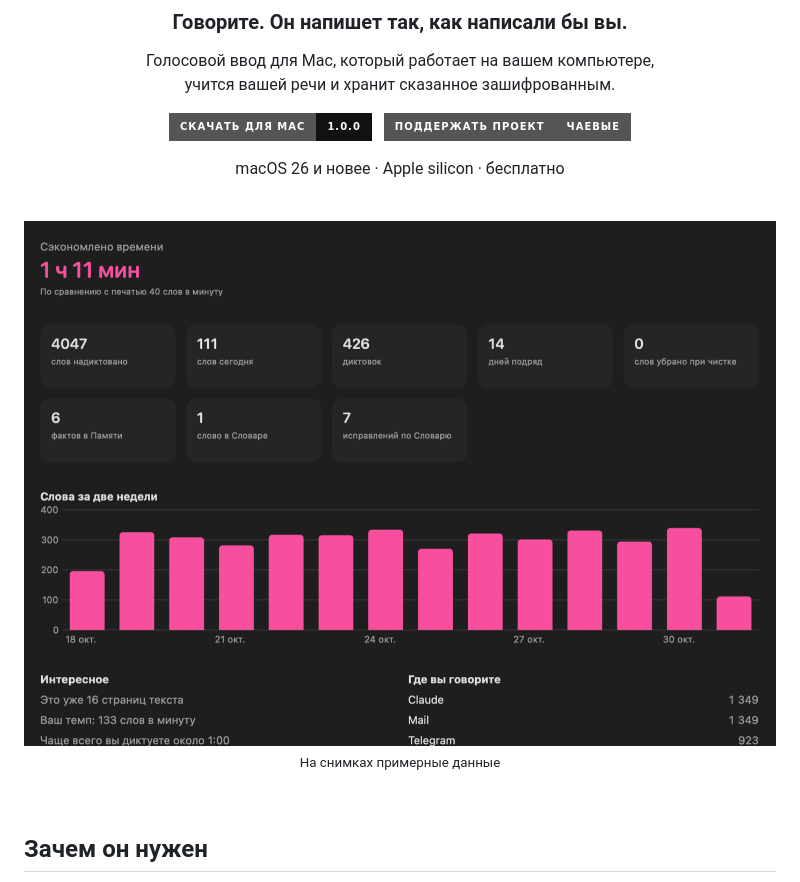
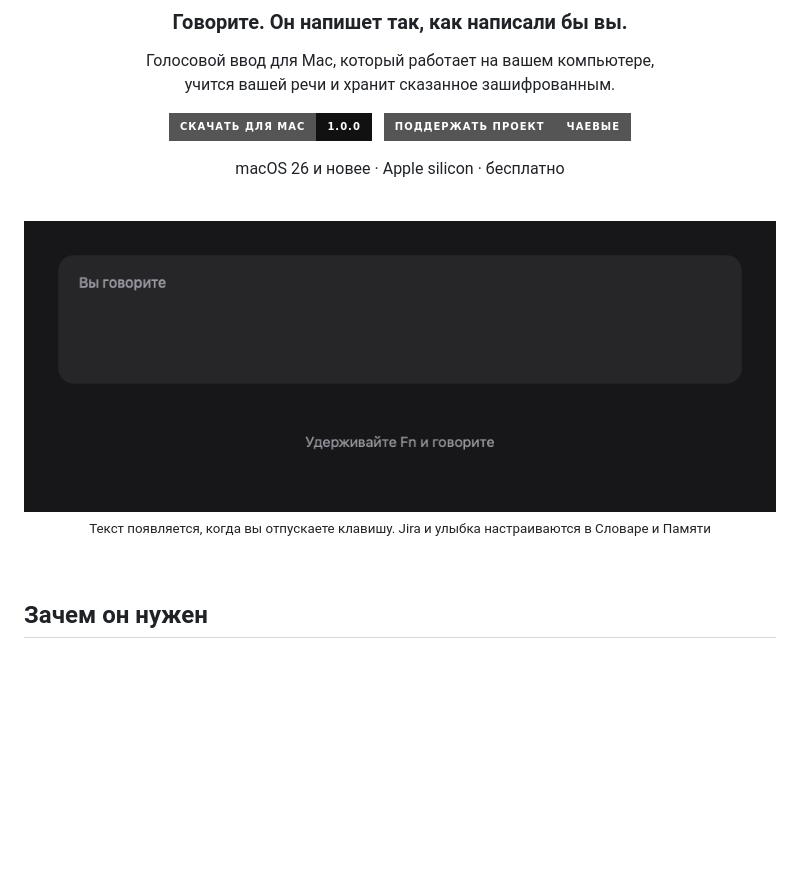
Before and after one commit to and-ray-m/Bespeak.app, a Markdown page: README.md, the part around one of its changes. GitHub-like rendering; pictures changed too: assets/demo.gif (added); badges without logos; blank space fills up the shorter version.

Commit message:
Add the wave demo
Co-Authored-By: Claude Opus 5.5 <noreply@anthropic.com>

```diff
--- a/README.md
+++ b/README.md
@@ -17,9 +17,9 @@ macOS 26 и новее · Apple silicon · бесплатно
 
 <br>
 
-<img src="assets/overview.png" width="760" alt="Главный экран Bespeak со статистикой">
+<img src="assets/demo.gif" width="760" alt="Речь с запинками превращается в чистый текст: волна следует за голосом, в поле появляется готовая фраза">
 
-<sub>На снимках примерные данные</sub>
+<sub>Текст появляется, когда вы отпускаете клавишу. Jira и улыбка настраиваются в Словаре и Памяти</sub>
 
 </div>
 
```
Also changed, not shown: other parts of README.md (+4 -0 lines).
